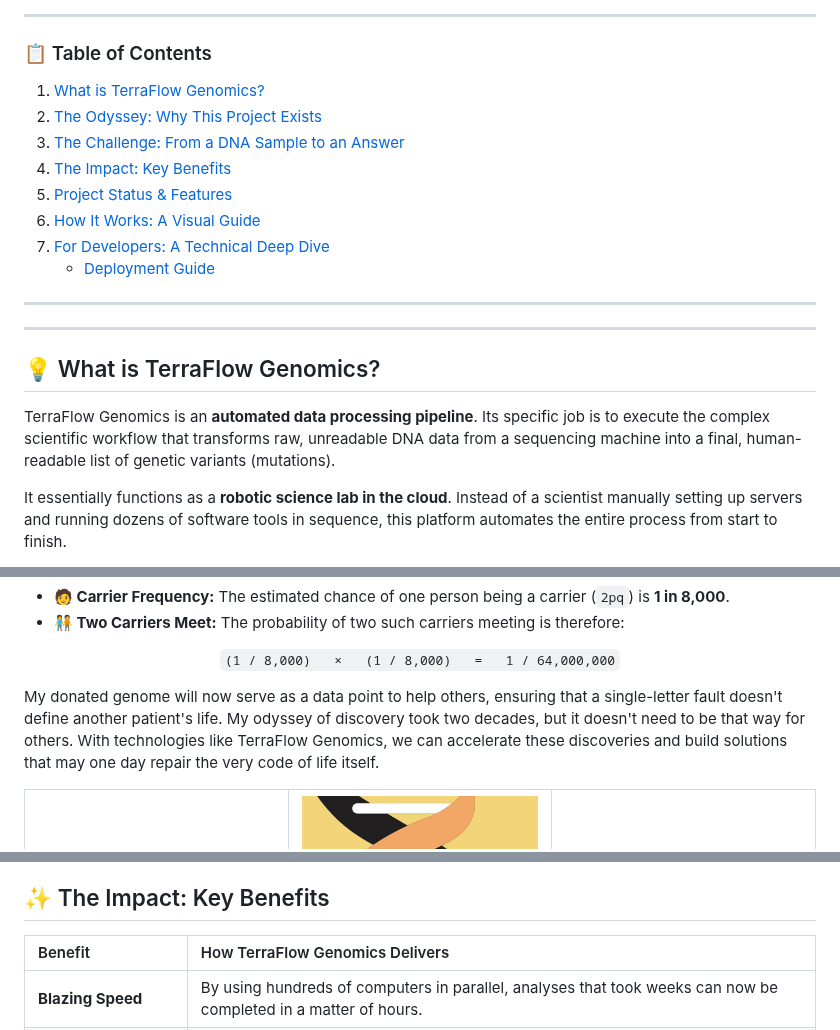
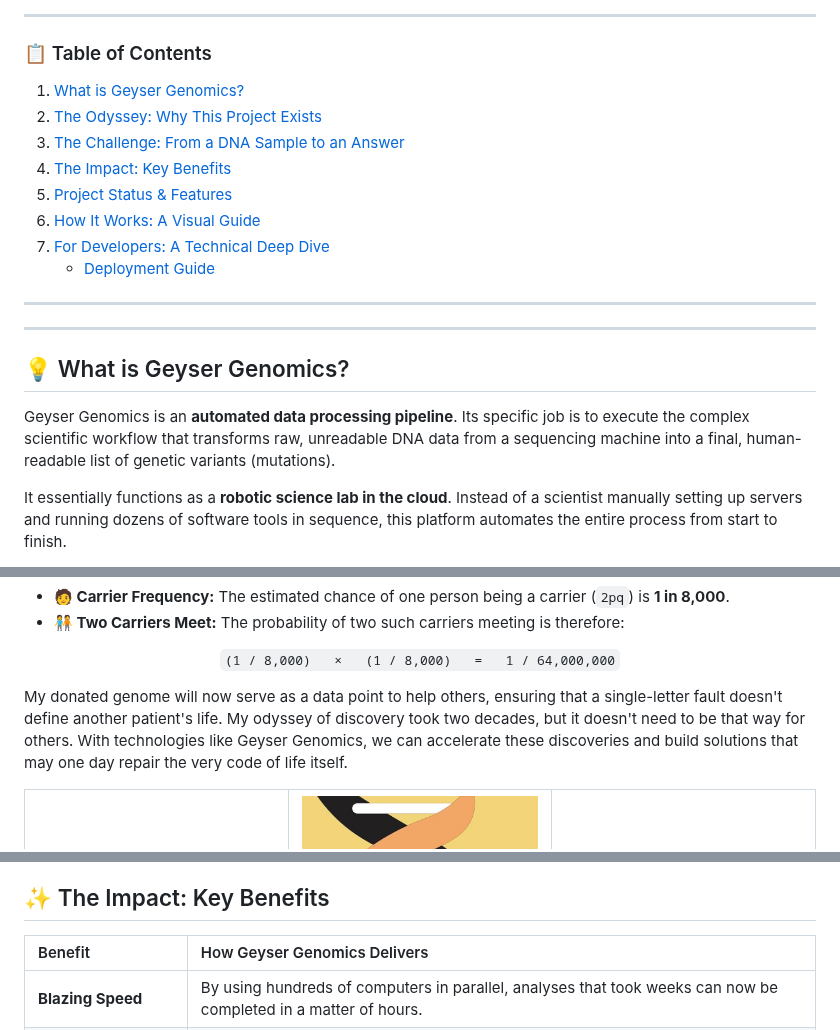
Before and after one commit to Harry5haw/Geyser-Genomics, a Markdown page: README.md, 3 parts joined by grey strips. GitHub-like rendering.

Commit message:
Geyser Rebrand.md

```diff
--- a/README.md
+++ b/README.md
@@ -25,7 +25,7 @@
 
 ### 📋 Table of Contents
 
-1.  [What is TerraFlow Genomics?](#-what-is-terraflow-genomics)
+1.  [What is Geyser Genomics?](#-what-is-Geyser-genomics)
 2.  [The Odyssey: Why This Project Exists](#-the-odyssey-why-this-project-exists)
 3.  [The Challenge: From a DNA Sample to an Answer](#-the-challenge-from-a-dna-sample-to-an-answer)
 4.  [The Impact: Key Benefits](#-the-impact-key-benefits)
@@ -38,9 +38,9 @@
 
 ---
 
-## 💡 What is TerraFlow Genomics?
+## 💡 What is Geyser Genomics?
 
-TerraFlow Genomics is an **automated data processing pipeline**. Its specific job is to execute the complex scientific workflow that transforms raw, unreadable DNA data from a sequencing machine into a final, human-readable list of genetic variants (mutations).
+Geyser Genomics is an **automated data processing pipeline**. Its specific job is to execute the complex scientific workflow that transforms raw, unreadable DNA data from a sequencing machine into a final, human-readable list of genetic variants (mutations).
 
 It essentially functions as a **robotic science lab in the cloud**. Instead of a scientist manually setting up servers and running dozens of software tools in sequence, this platform automates the entire process from start to finish.
 
@@ -106,7 +106,7 @@ This describes how genetic variations are distributed in a population, where `2p
   <code>(1 / 8,000)   ×   (1 / 8,000)   =   1 / 64,000,000</code>
 </p>
 
-My donated genome will now serve as a data point to help others, ensuring that a single-letter fault doesn't define another patient's life. My odyssey of discovery took two decades, but it doesn't need to be that way for others. With technologies like TerraFlow Genomics, we can accelerate these discoveries and build solutions that may one day repair the very code of life itself.
+My donated genome will now serve as a data point to help others, ensuring that a single-letter fault doesn't define another patient's life. My odyssey of discovery took two decades, but it doesn't need to be that way for others. With technologies like Geyser Genomics, we can accelerate these discoveries and build solutions that may one day repair the very code of life itself.
 
 <table align="center" border="0" cellspacing="0" cellpadding="10">
   <tr>
@@ -136,7 +136,7 @@ Analyzing genomes is incredibly difficult. Scientists face three major hurdles:
 
 ## ✨ The Impact: Key Benefits
 
-| Benefit | How TerraFlow Genomics Delivers |
+| Benefit | How Geyser Genomics Delivers |
 | :--- | :--- |
 | **Blazing Speed** | By using hundreds of computers in parallel, analyses that took weeks can now be completed in a matter of hours. |
 | **Unwavering Reliability** | The automated workflow and standardized toolboxes eliminate human error, producing consistent and trustworthy results every time. |
```
Also changed, not shown: other parts of README.md (+2 -2 lines).
